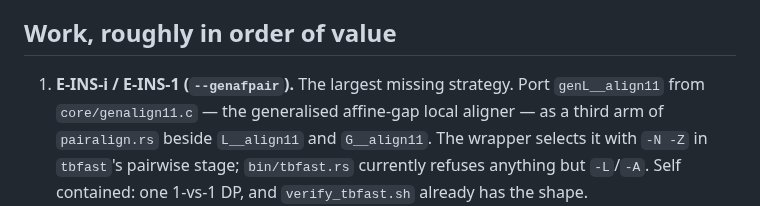
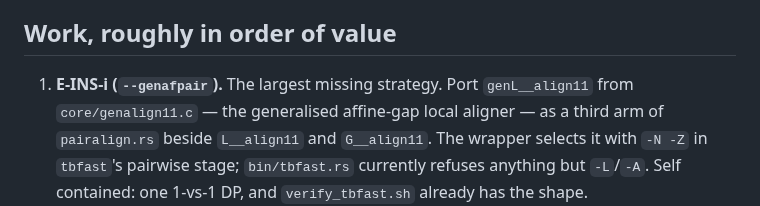
Before and after one commit to Provolut/mafft-oxide, a Markdown page: rust/GOAL.md, the part around the change. Drawn GitHub-style.

Commit message:
rust: GOAL.md to 3897 chars
Co-Authored-By: Claude Opus 5 <noreply@anthropic.com>
Claude-Session: https://claude.ai/code/session_016WkqWr5G8gJhpFu45UP2jz

```diff
--- a/rust/GOAL.md
+++ b/rust/GOAL.md
@@ -14,7 +14,7 @@ Inventory: issue #2. C quirks to reproduce, not fix: issue #3 and
 
 ## Work, roughly in order of value
 
-1. **E-INS-i / E-INS-1 (`--genafpair`).** The largest missing strategy. Port
+1. **E-INS-i (`--genafpair`).** The largest missing strategy. Port
    `genL__align11` from `core/genalign11.c` — the generalised affine-gap local
    aligner — as a third arm of `pairalign.rs` beside `L__align11` and
    `G__align11`. The wrapper selects it with `-N -Z` in `tbfast`'s pairwise
```
